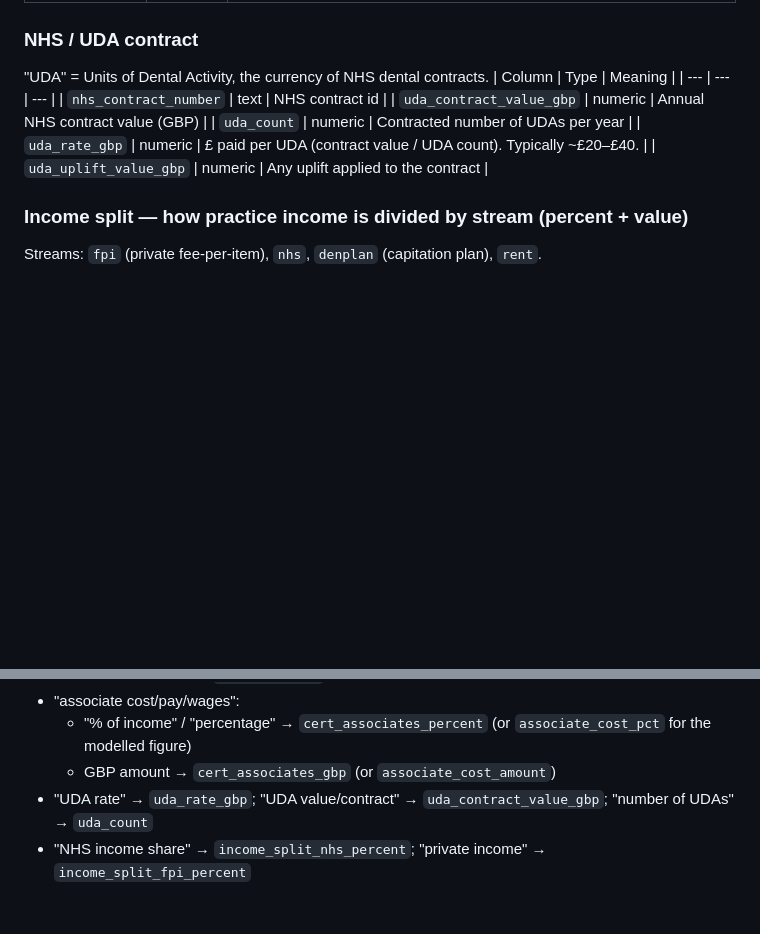
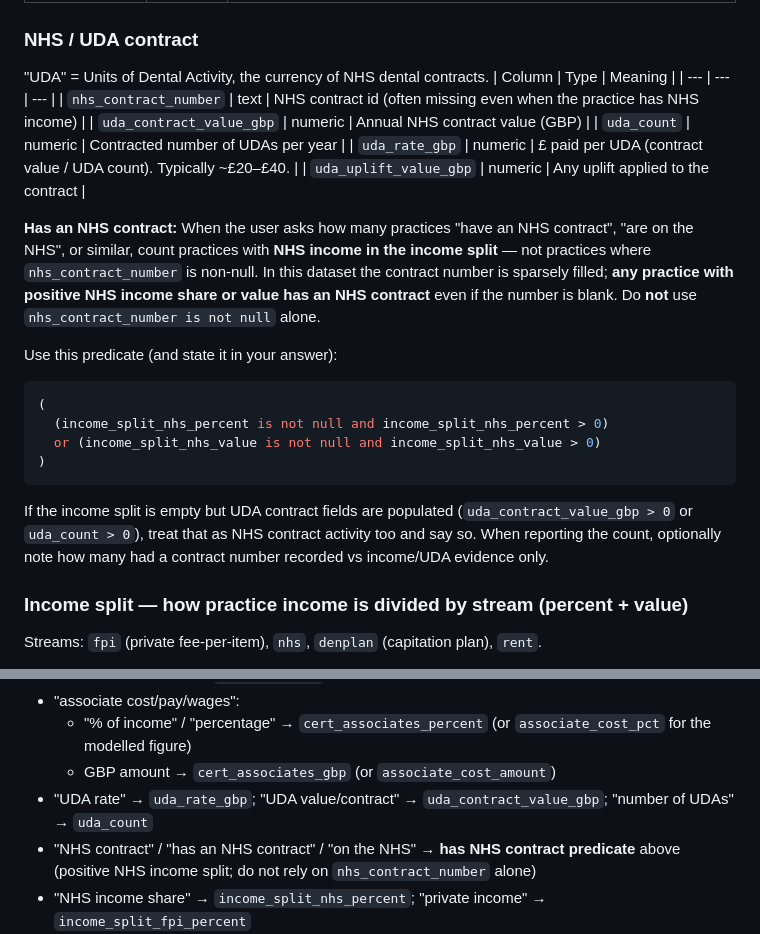
Before and after one commit to Mego9410/DDV, a Markdown page: api/context/ddv-schema.md, 2 parts joined by grey strips. Rendered like a GitHub page; blank space fills up the shorter version.

Commit message:
Define NHS contract by income split, not contract number.
Count practices with positive NHS income or UDA data instead of relying on nhs_contract_number alone.

Co-authored-by: Cursor <cursoragent@cursor.com>

````diff
--- a/api/context/ddv-schema.md
+++ b/api/context/ddv-schema.md
@@ -90,11 +90,32 @@ push the analysis into SQL.
 "UDA" = Units of Dental Activity, the currency of NHS dental contracts.
 | Column | Type | Meaning |
 | --- | --- | --- |
-| `nhs_contract_number` | text | NHS contract id |
+| `nhs_contract_number` | text | NHS contract id (often missing even when the practice has NHS income) |
 | `uda_contract_value_gbp` | numeric | Annual NHS contract value (GBP) |
 | `uda_count` | numeric | Contracted number of UDAs per year |
 | `uda_rate_gbp` | numeric | £ paid per UDA (contract value / UDA count). Typically ~£20–£40. |
 | `uda_uplift_value_gbp` | numeric | Any uplift applied to the contract |
+
+**Has an NHS contract:** When the user asks how many practices "have an NHS contract",
+"are on the NHS", or similar, count practices with **NHS income in the income split** —
+not practices where `nhs_contract_number` is non-null. In this dataset the contract
+number is sparsely filled; **any practice with positive NHS income share or value has
+an NHS contract** even if the number is blank. Do **not** use `nhs_contract_number is
+not null` alone.
+
+Use this predicate (and state it in your answer):
+
+```sql
+(
+  (income_split_nhs_percent is not null and income_split_nhs_percent > 0)
+  or (income_split_nhs_value is not null and income_split_nhs_value > 0)
+)
+```
+
+If the income split is empty but UDA contract fields are populated
+(`uda_contract_value_gbp > 0` or `uda_count > 0`), treat that as NHS contract activity
+too and say so. When reporting the count, optionally note how many had a contract
+number recorded vs income/UDA evidence only.
 
 ### Income split — how practice income is divided by stream (percent + value)
 Streams: `fpi` (private fee-per-item), `nhs`, `denplan` (capitation plan), `rent`.
@@ -169,6 +190,8 @@ GBP figure and a percent-of-income figure.
   - "% of income" / "percentage" → `cert_associates_percent` (or `associate_cost_pct` for the modelled figure)
   - GBP amount → `cert_associates_gbp` (or `associate_cost_amount`)
 - "UDA rate" → `uda_rate_gbp`; "UDA value/contract" → `uda_contract_value_gbp`; "number of UDAs" → `uda_count`
+- "NHS contract" / "has an NHS contract" / "on the NHS" → **has NHS contract predicate** above
+  (positive NHS income split; do not rely on `nhs_contract_number` alone)
 - "NHS income share" → `income_split_nhs_percent`; "private income" → `income_split_fpi_percent`
 - "private only" / "private-only" / "no NHS" / "no NHS income" → practices matching the
   **private-only predicate** above (NULL or zero NHS percent **and** NULL or zero NHS value)
````
Also changed, not shown: 1 other file.
